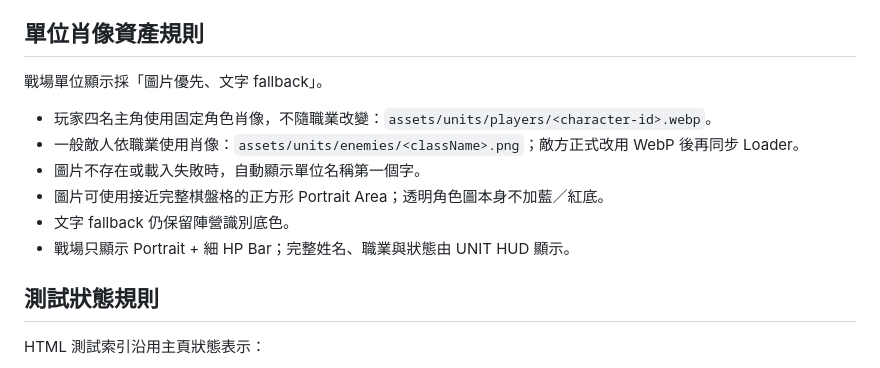
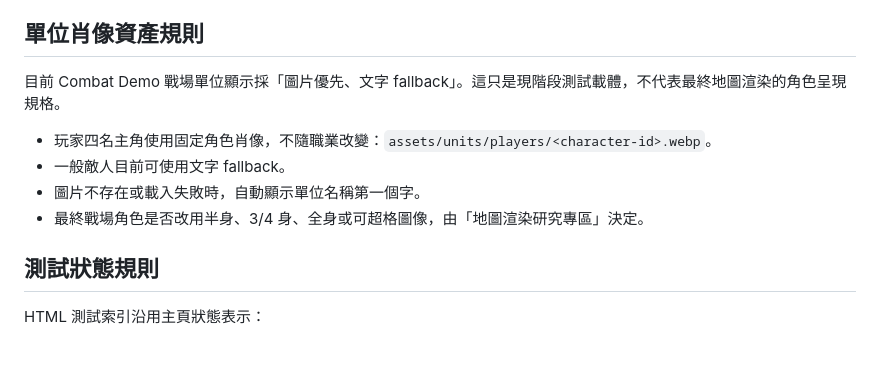
Before and after one commit to JohnnyMilk/legacy-collector-game-design, a Markdown page: docs/development/combat-test-index.md, the part around one of its changes. Rendered like a GitHub page.

```diff
--- a/docs/development/combat-test-index.md
+++ b/docs/development/combat-test-index.md
@@ -70,14 +83,12 @@ Tier 1 一般敵人數值已正式確認，來源固定為 `data/enemy-stats.jso
 
 ## 單位肖像資產規則
 
-戰場單位顯示採「圖片優先、文字 fallback」。
+目前 Combat Demo 戰場單位顯示採「圖片優先、文字 fallback」。這只是現階段測試載體，不代表最終地圖渲染的角色呈現規格。
 
 - 玩家四名主角使用固定角色肖像，不隨職業改變：`assets/units/players/<character-id>.webp`。
-- 一般敵人依職業使用肖像：`assets/units/enemies/<className>.png`；敵方正式改用 WebP 後再同步 Loader。
+- 一般敵人目前可使用文字 fallback。
 - 圖片不存在或載入失敗時，自動顯示單位名稱第一個字。
-- 圖片可使用接近完整棋盤格的正方形 Portrait Area；透明角色圖本身不加藍／紅底。
-- 文字 fallback 仍保留陣營識別底色。
-- 戰場只顯示 Portrait + 細 HP Bar；完整姓名、職業與狀態由 UNIT HUD 顯示。
+- 最終戰場角色是否改用半身、3/4 身、全身或可超格圖像，由「地圖渲染研究專區」決定。
 
 ## 測試狀態規則
 
```
Also changed, not shown: other parts of docs/development/combat-test-index.md (+20 -7 lines).
